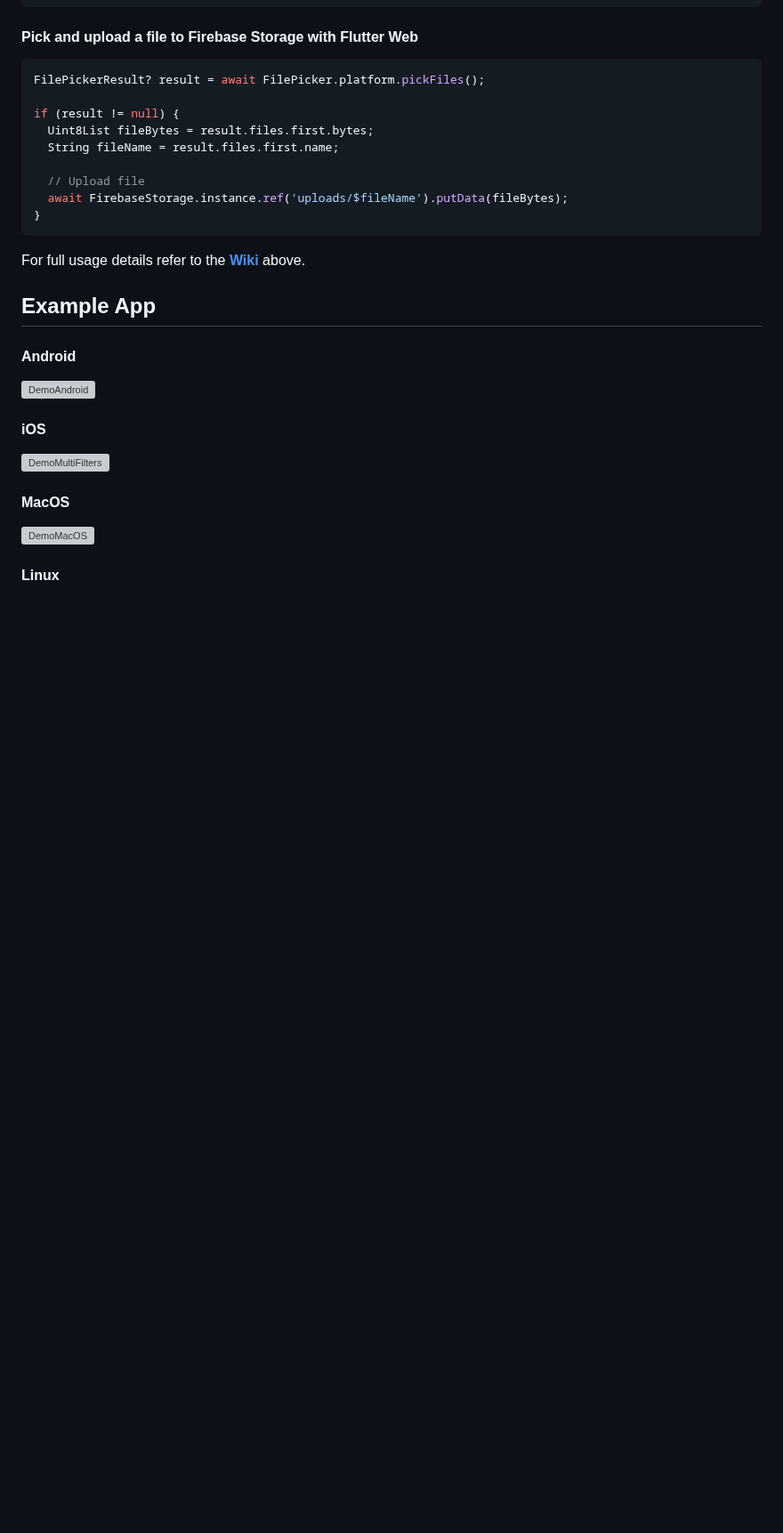
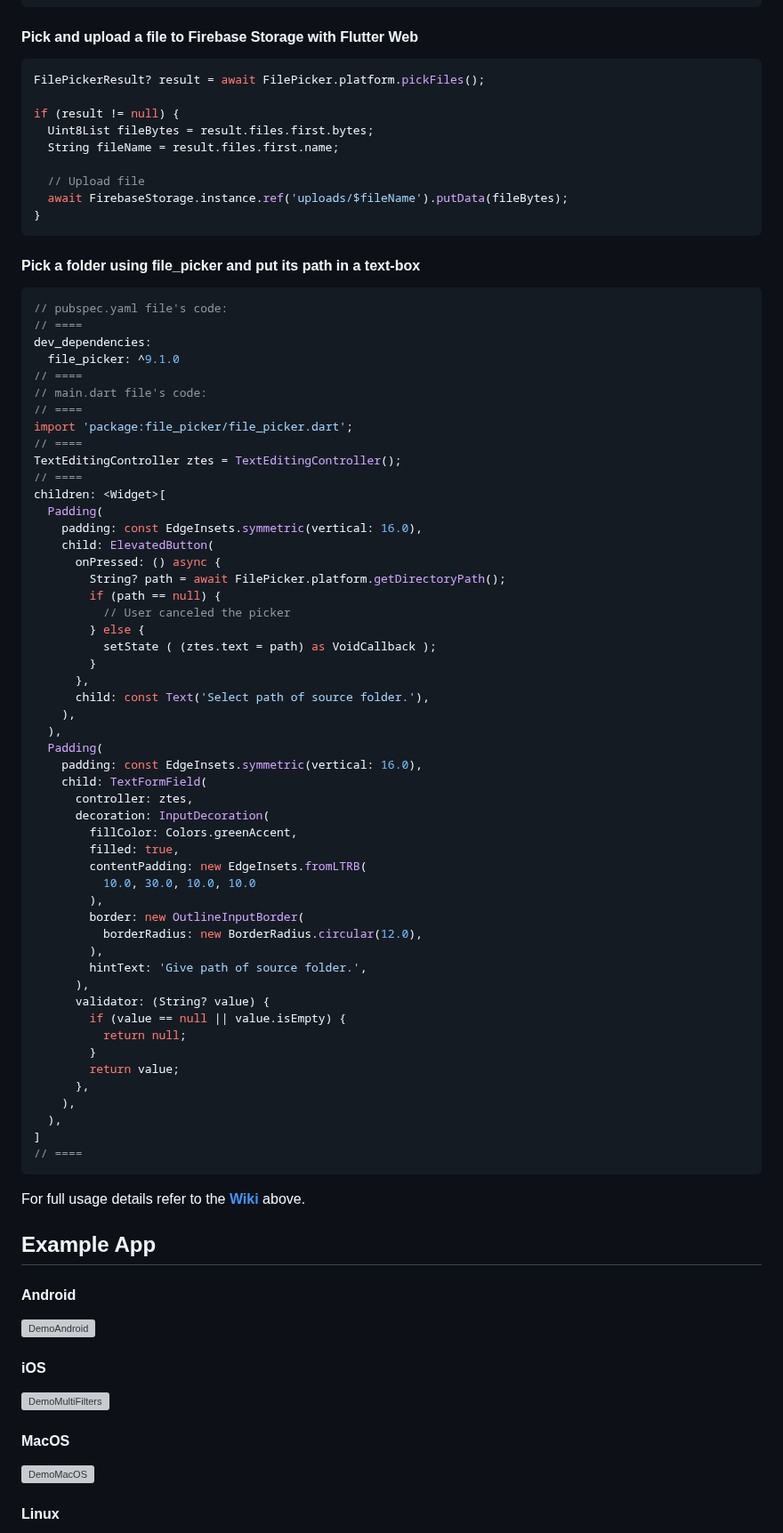
Before and after one commit to miguelpruivo/flutter_file_picker, a Markdown page: README.md, the part around the change. Shown at 89% size. GitHub-like rendering; blank space fills up the shorter version; grey boxes are pictures that could not be loaded.

Commit message:
Added an illustrative code in README.md
Added an illustrative code in README.md

````diff
--- a/README.md
+++ b/README.md
@@ -159,6 +159,60 @@ if (result != null) {
   await FirebaseStorage.instance.ref('uploads/$fileName').putData(fileBytes);
 }
 ```
+#### Pick a folder using file_picker and put its path in a text-box
+```dart
+// pubspec.yaml file's code:
+// ====
+dev_dependencies:
+  file_picker: ^9.1.0
+// ====
+// main.dart file's code:
+// ====
+import 'package:file_picker/file_picker.dart';
+// ====
+TextEditingController ztes = TextEditingController();
+// ====
+children: <Widget>[
+  Padding(
+    padding: const EdgeInsets.symmetric(vertical: 16.0),
+    child: ElevatedButton(
+      onPressed: () async {
+        String? path = await FilePicker.platform.getDirectoryPath();
+        if (path == null) {
+          // User canceled the picker
+        } else {
+          setState ( (ztes.text = path) as VoidCallback );
+        }
+      },
+      child: const Text('Select path of source folder.'),
+    ),
+  ),
+  Padding(
+    padding: const EdgeInsets.symmetric(vertical: 16.0),
+    child: TextFormField(
+      controller: ztes,
+      decoration: InputDecoration(
+        fillColor: Colors.greenAccent,
+        filled: true,
+        contentPadding: new EdgeInsets.fromLTRB(
+          10.0, 30.0, 10.0, 10.0
+        ),
+        border: new OutlineInputBorder(
+          borderRadius: new BorderRadius.circular(12.0),
+        ),
+        hintText: 'Give path of source folder.',
+      ),
+      validator: (String? value) {
+        if (value == null || value.isEmpty) {
+          return null;
+        }
+        return value;
+      },
+    ),
+  ),
+]
+// ====
+```
 
 For full usage details refer to the **[Wiki](https://github.com/miguelpruivo/flutter_file_picker/wiki)** above.
 
````
